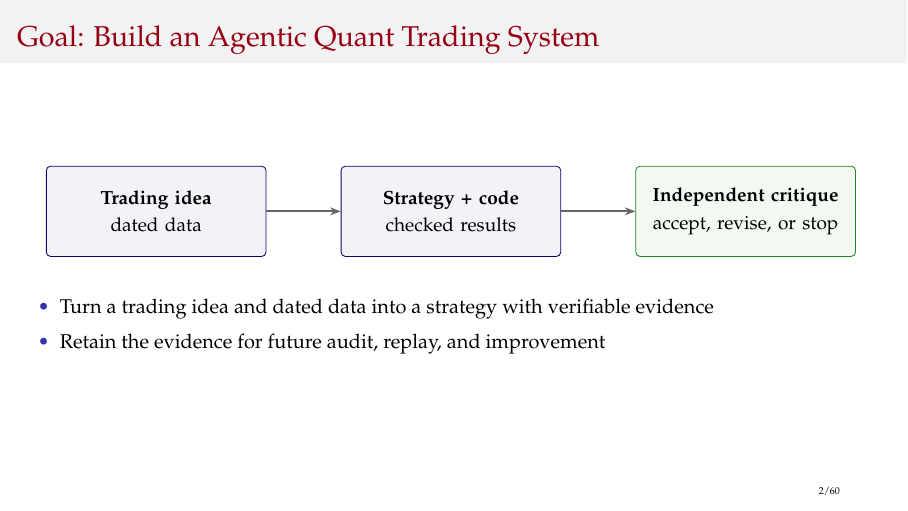
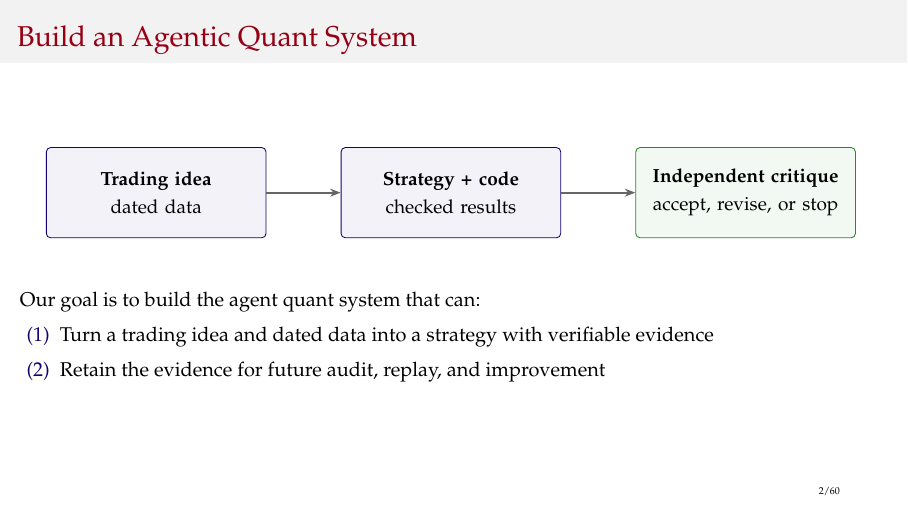
Before and after one commit to hulaizh/.kimi-code, LaTeX slides (teaching/slides/topic-3/3_long_run_workflows.tex): page 2 of 60. The pictures show the PDF file teaching/slides/topic-3/3_long_run_workflows.pdf that the author committed with the source.

Commit message:
slides: checkpoint current opening-slide edits

```diff
--- a/teaching/slides/topic-3/3_long_run_workflows.tex
+++ b/teaching/slides/topic-3/3_long_run_workflows.tex
@@ -12,15 +12,16 @@
 \maketitle
 
 % Page 2
-\begin{frame}{Goal: Build an Agentic Quant Trading System}
+\begin{frame}{Build an Agentic Quant System}
 \begin{center}
 \resizebox{.94\textwidth}{!}{\input{figures/product_package}}
 \end{center}
-\smallskip
-\begin{itemize}
+\bigskip
+Our goal is to build the agent quant system that can:
+\begin{enumerate}
 \item Turn a trading idea and dated data into a strategy with verifiable evidence
 \item Retain the evidence for future audit, replay, and improvement
-\end{itemize}
+\end{enumerate}
 \end{frame}
 
 % Page 3
```
Also changed, not shown: teaching/slides/topic-3/3_long_run_workflows.pdf.
